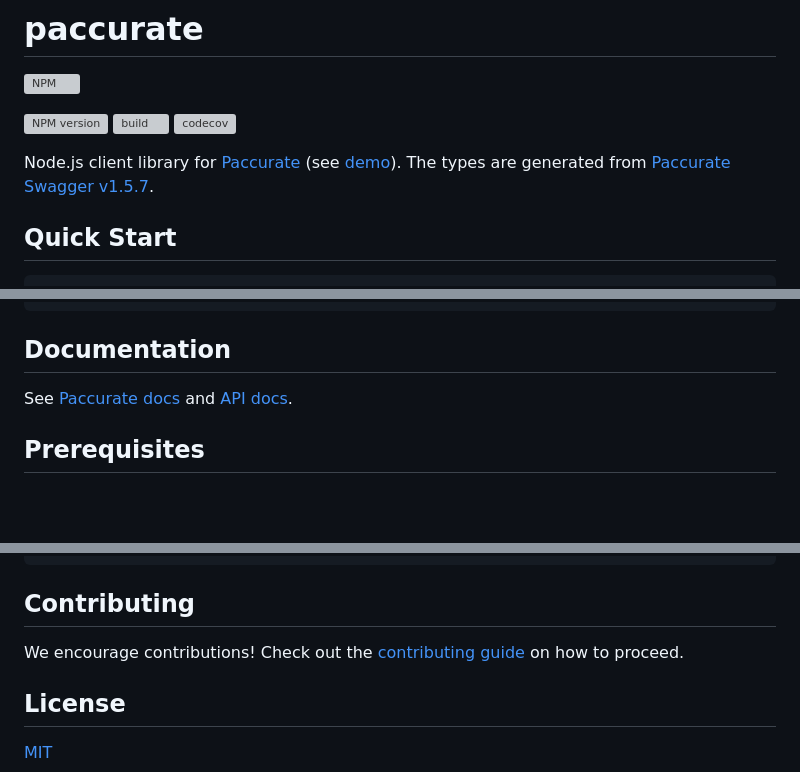
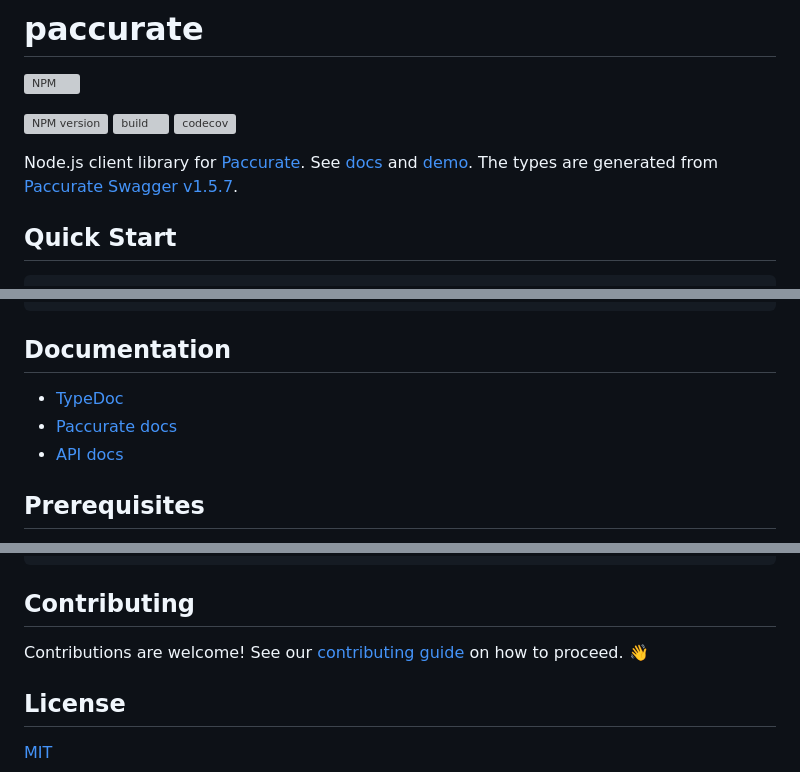
Before and after one commit to remarkablemark/paccurate, a Markdown page: README.md, 3 parts joined by grey strips. GitHub-like rendering; blank space fills up the shorter version; grey boxes are pictures that could not be loaded.

Commit message:
docs(readme): add links
Signed-off-by: Mark <remarkablemark@users.noreply.github.com>

```diff
--- a/README.md
+++ b/README.md
@@ -6,7 +6,7 @@
 [![build](https://github.com/remarkablemark/paccurate/actions/workflows/build.yml/badge.svg)](https://github.com/remarkablemark/paccurate/actions/workflows/build.yml)
 [![codecov](https://codecov.io/gh/remarkablemark/paccurate/branch/master/graph/badge.svg?token=LQAQTQE0QI)](https://codecov.io/gh/remarkablemark/paccurate)
 
-Node.js client library for [Paccurate](https://paccurate.io/) (see [demo](https://replit.com/@remarkablemark/paccurate)). The types are generated from [Paccurate Swagger v1.5.7](https://api.paccurate.io/static/api/1.5.7/swagger.yaml).
+Node.js client library for [Paccurate](https://paccurate.io/). See [docs](https://remarkabl.org/paccurate/) and [demo](https://replit.com/@remarkablemark/paccurate). The types are generated from [Paccurate Swagger v1.5.7](https://api.paccurate.io/static/api/1.5.7/swagger.yaml).
 
 ## Quick Start
 
@@ -31,7 +31,9 @@ console.log(data)
 
 ## Documentation
 
-See [Paccurate docs](https://docs.paccurate.io/) and [API docs](https://api.paccurate.io/docs/).
+- [TypeDoc](https://remarkabl.org/paccurate/)
+- [Paccurate docs](https://docs.paccurate.io/)
+- [API docs](https://api.paccurate.io/docs/)
 
 ## Prerequisites
 
@@ -137,7 +139,7 @@ import type { Body, Response } from 'paccurate'
 
 ## Contributing
 
-We encourage contributions! Check out the [contributing guide](https://github.com/remarkablemark/paccurate/blob/master/.github/CONTRIBUTING.md) on how to proceed.
+Contributions are welcome! See our [contributing guide](https://github.com/remarkablemark/paccurate/blob/master/.github/CONTRIBUTING.md) on how to proceed. :wave:
 
 ## License
 
```
